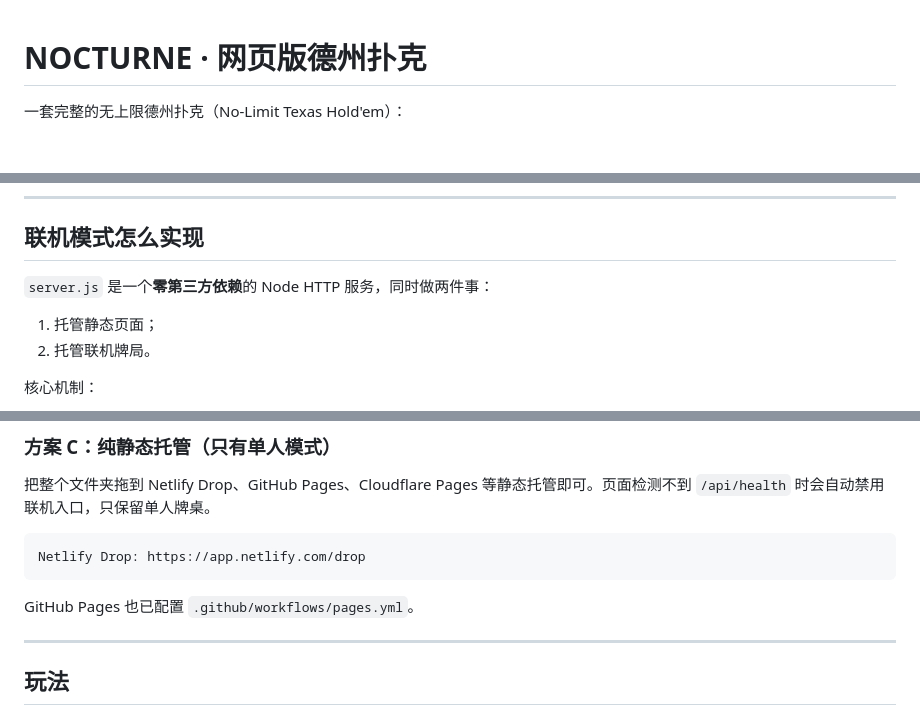
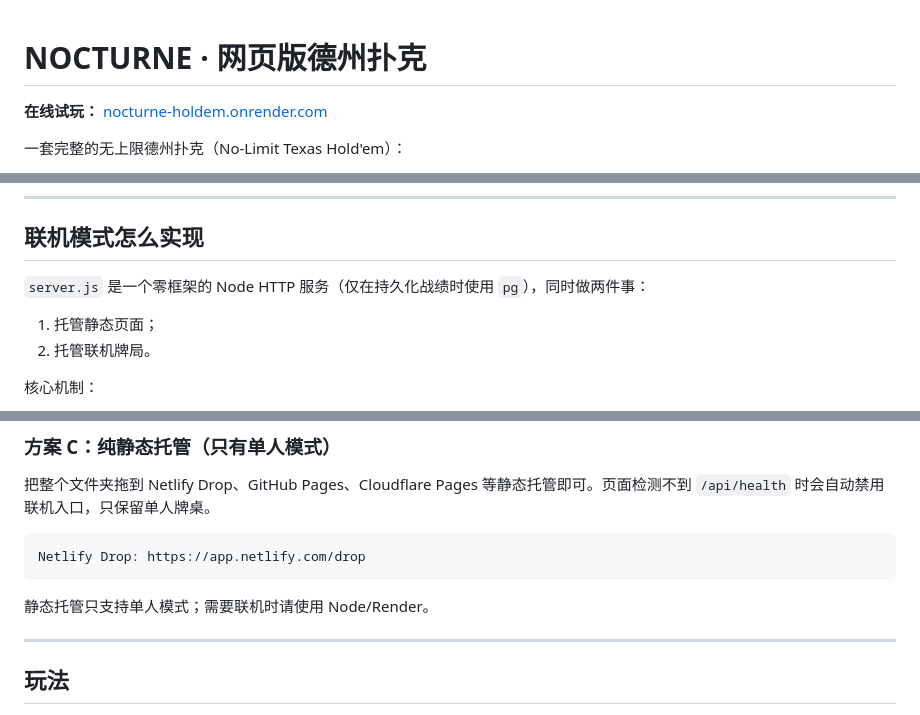
Before and after one commit to A-urora/nocturne-holdem, a Markdown page: README.md, 3 parts joined by grey strips. Rendered like a GitHub page; blank space fills up the shorter version.

Commit message:
docs: add live Render URL and Postgres notes

````diff
--- a/README.md
+++ b/README.md
@@ -1,4 +1,6 @@
 # NOCTURNE · 网页版德州扑克
+
+**在线试玩：** [nocturne-holdem.onrender.com](https://nocturne-holdem.onrender.com)
 
 一套完整的无上限德州扑克（No-Limit Texas Hold'em）：
 
@@ -66,7 +68,7 @@ npm test
 
 ## 联机模式怎么实现
 
-`server.js` 是一个**零第三方依赖**的 Node HTTP 服务，同时做两件事：
+`server.js` 是一个零框架的 Node HTTP 服务（仅在持久化战绩时使用 `pg`），同时做两件事：
 
 1. 托管静态页面；
 2. 托管联机牌局。
@@ -154,7 +156,7 @@ PORT=3000 node server.js
 Netlify Drop: https://app.netlify.com/drop
 ```
 
-GitHub Pages 也已配置 `.github/workflows/pages.yml`。
+静态托管只支持单人模式；需要联机时请使用 Node/Render。
 
 ---
 
````
Also changed, not shown: other parts of README.md (+0 -1 lines).
